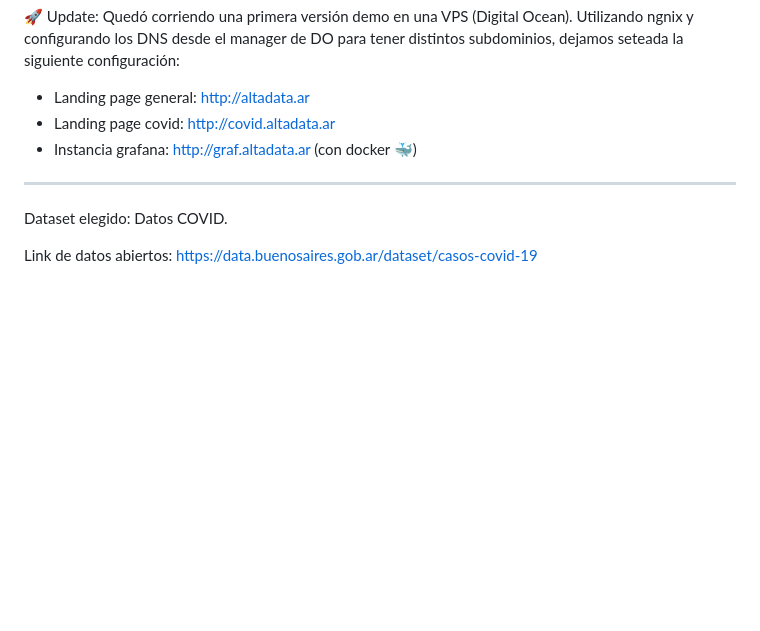
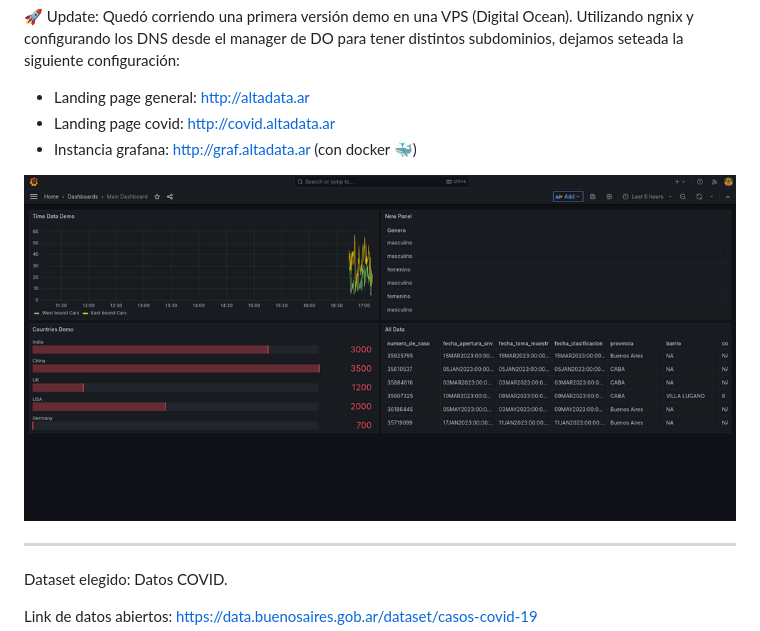
Before and after one commit to kaenovsky/enigma-dss, a Markdown page: README.md, the part around the change. Drawn GitHub-style; pictures changed too: demo-grafana.png (added); blank space fills up the shorter version.

Commit message:
Update readme w/ grafana demo screenshot

```diff
--- a/README.md
+++ b/README.md
@@ -25,6 +25,8 @@ Utilizaremos [Tableau](https://www.tableau.com/es-es) para el análisis de datos
 - Landing page covid: http://covid.altadata.ar
 - Instancia grafana: http://graf.altadata.ar (con docker 🐳)
 
+![Instancia de Grafana corriendo en VPS](./demo-grafana.png)
+
 ---
 
 Dataset elegido: Datos COVID.
```
